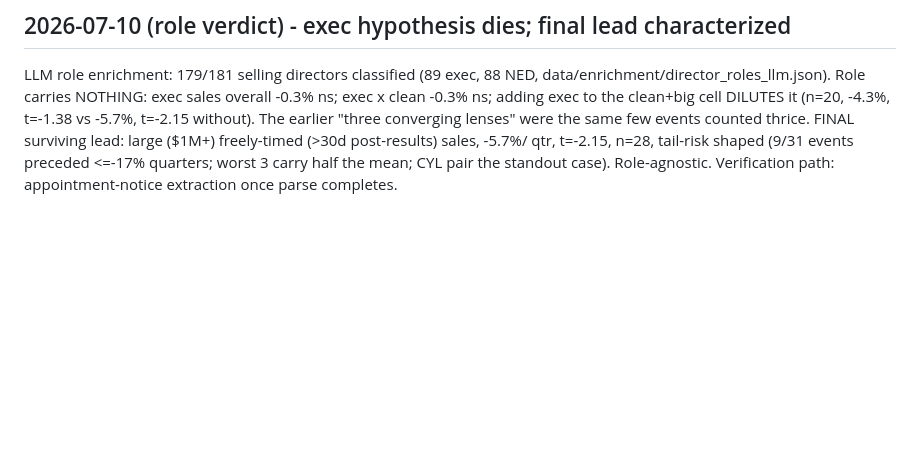
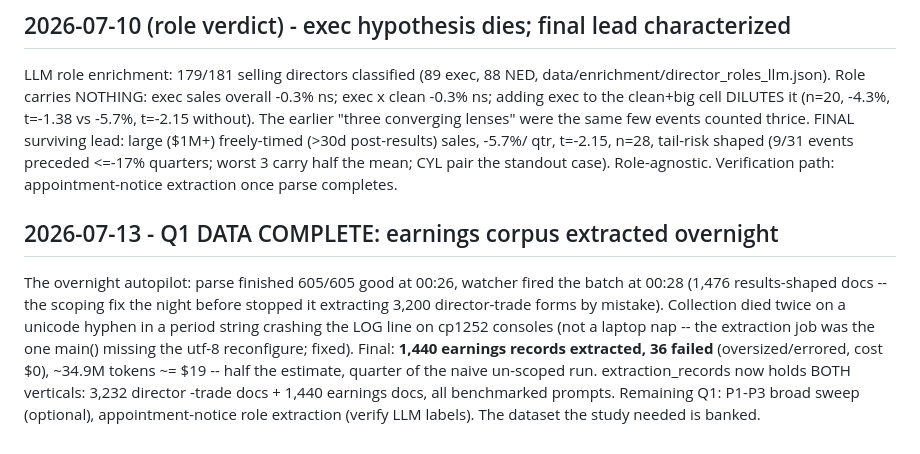
Before and after one commit to Taylor-Hobbs/asx, a Markdown page: BUILD_LOG.md, the part around the change. Drawn GitHub-style; blank space fills up the shorter version.

Commit message:
Log Q1 earnings corpus completion
Co-Authored-By: Claude Opus 4.8 (1M context) <noreply@anthropic.com>

```diff
--- a/BUILD_LOG.md
+++ b/BUILD_LOG.md
@@ -933,3 +933,18 @@ surviving lead: large ($1M+) freely-timed (>30d post-results) sales, -5.7%/
 qtr, t=-2.15, n=28, tail-risk shaped (9/31 events preceded <=-17% quarters;
 worst 3 carry half the mean; CYL pair the standout case). Role-agnostic.
 Verification path: appointment-notice extraction once parse completes.
+
+## 2026-07-13 - Q1 DATA COMPLETE: earnings corpus extracted overnight
+
+The overnight autopilot: parse finished 605/605 good at 00:26, watcher
+fired the batch at 00:28 (1,476 results-shaped docs -- the scoping fix
+the night before stopped it extracting 3,200 director-trade forms by
+mistake). Collection died twice on a unicode hyphen in a period string
+crashing the LOG line on cp1252 consoles (not a laptop nap -- the
+extraction job was the one main() missing the utf-8 reconfigure; fixed).
+Final: **1,440 earnings records extracted, 36 failed** (oversized/errored,
+cost $0), ~34.9M tokens ~= $19 -- half the estimate, quarter of the naive
+un-scoped run. extraction_records now holds BOTH verticals: 3,232 director
+-trade docs + 1,440 earnings docs, all benchmarked prompts. Remaining Q1:
+P1-P3 broad sweep (optional), appointment-notice role extraction (verify
+LLM labels). The dataset the study needed is banked.
```
